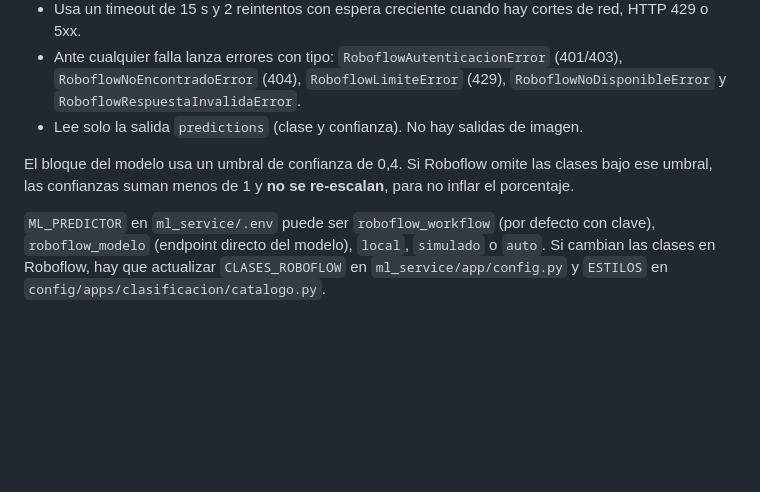
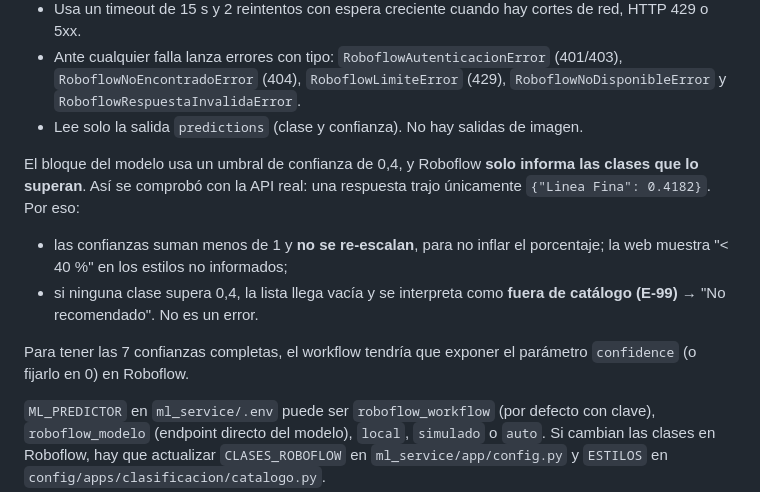
Before and after one commit to mercenliam-dotcom/Proyecto-MtFlow, a Markdown page: README.md, the part around the change. Rendered like a GitHub page; blank space fills up the shorter version.

Commit message:
docs: comportamiento real del umbral 0,4 verificado con la API de Roboflow
Co-Authored-By: Claude Opus 5.5 <noreply@anthropic.com>
Claude-Session: https://claude.ai/code/session_01UEAV2c8sHL8bhFaaD1ZyWU

```diff
--- a/README.md
+++ b/README.md
@@ -104,7 +104,11 @@ El cliente está en `ml_service/app/roboflow_workflow.py`. La función `clasific
 - Ante cualquier falla lanza errores con tipo: `RoboflowAutenticacionError` (401/403), `RoboflowNoEncontradoError` (404), `RoboflowLimiteError` (429), `RoboflowNoDisponibleError` y `RoboflowRespuestaInvalidaError`.
 - Lee solo la salida `predictions` (clase y confianza). No hay salidas de imagen.
 
-El bloque del modelo usa un umbral de confianza de 0,4. Si Roboflow omite las clases bajo ese umbral, las confianzas suman menos de 1 y **no se re-escalan**, para no inflar el porcentaje.
+El bloque del modelo usa un umbral de confianza de 0,4, y Roboflow **solo informa las clases que lo superan**. Así se comprobó con la API real: una respuesta trajo únicamente `{"Linea Fina": 0.4182}`. Por eso:
+- las confianzas suman menos de 1 y **no se re-escalan**, para no inflar el porcentaje; la web muestra "< 40 %" en los estilos no informados;
+- si ninguna clase supera 0,4, la lista llega vacía y se interpreta como **fuera de catálogo (E-99)** → "No recomendado". No es un error.
+
+Para tener las 7 confianzas completas, el workflow tendría que exponer el parámetro `confidence` (o fijarlo en 0) en Roboflow.
 
 `ML_PREDICTOR` en `ml_service/.env` puede ser `roboflow_workflow` (por defecto con clave), `roboflow_modelo` (endpoint directo del modelo), `local`, `simulado` o `auto`. Si cambian las clases en Roboflow, hay que actualizar `CLASES_ROBOFLOW` en `ml_service/app/config.py` y `ESTILOS` en `config/apps/clasificacion/catalogo.py`.
 
```
Also changed, not shown: docs/decisiones/ADR-0009-modelo-roboflow.md (+1 -1 lines).
